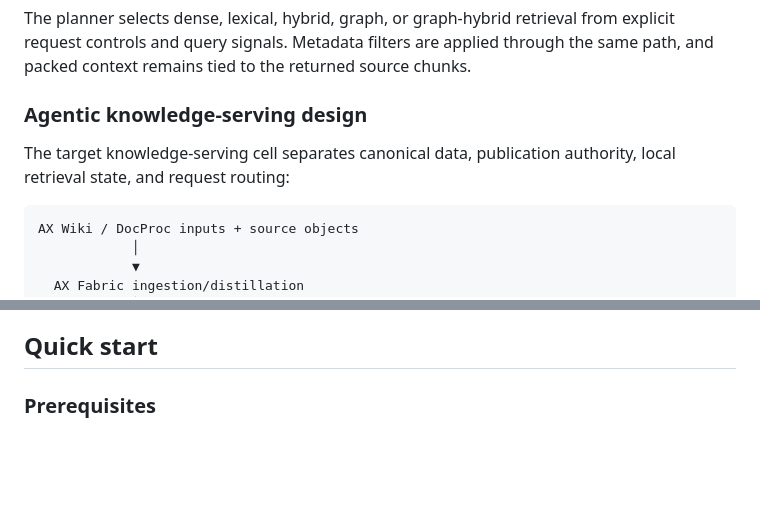
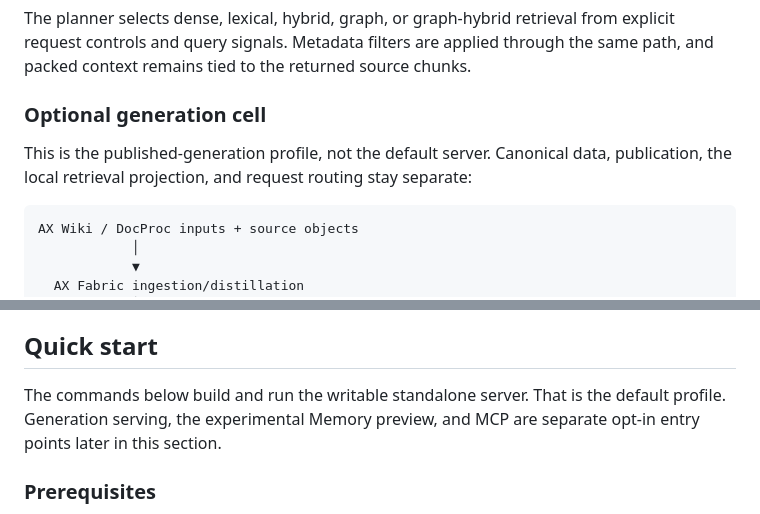
Before and after one commit to defai-digital/akidb, a Markdown page: README.md, 2 parts joined by grey strips. Drawn GitHub-style; blank space fills up the shorter version.

````diff
--- a/README.md
+++ b/README.md
@@ -141,10 +165,11 @@ from explicit request controls and query signals. Metadata filters are applied
 through the same path, and packed context remains tied to the returned source
 chunks.
 
-### Agentic knowledge-serving design
+### Optional generation cell
 
-The target knowledge-serving cell separates canonical data, publication
-authority, local retrieval state, and request routing:
+This is the published-generation profile, not the default server. Canonical
+data, publication, the local retrieval projection, and request routing stay
+separate:
 
 ```text
 AX Wiki / DocProc inputs + source objects
@@ -198,6 +224,10 @@ runs only on an isolated WireGuard service network and must not expose AkiDB
 ports publicly.
 
 ## Quick start
+
+The commands below build and run the writable standalone server. That is the
+default profile. Generation serving, the experimental Memory preview, and MCP
+are separate opt-in entry points later in this section.
 
 ### Prerequisites
 
````
Also changed, not shown: other parts of README.md (+97 -72 lines).
